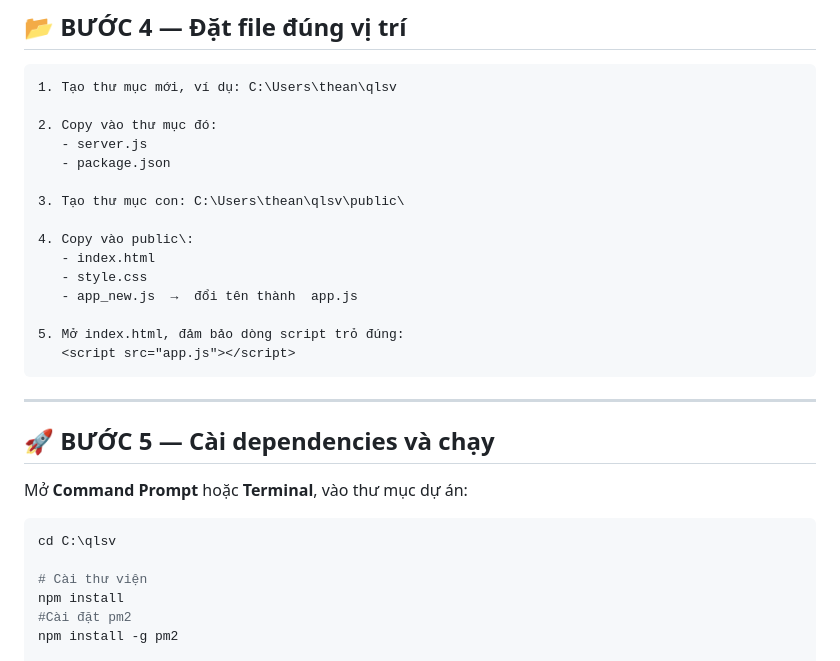
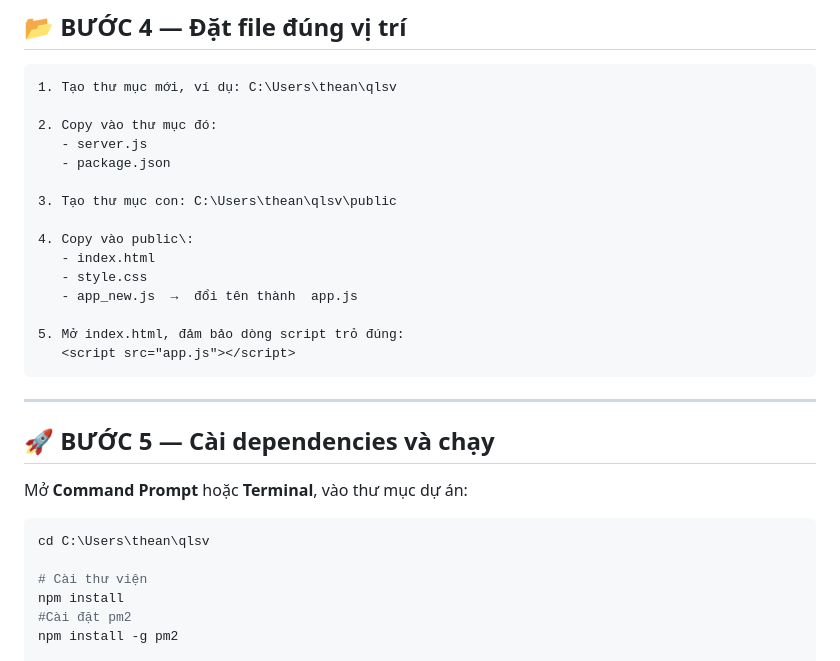
Before and after one commit to segg12345/demo1, a Markdown page: README.md, the part around the change. Drawn GitHub-style.

````diff
--- a/README.md
+++ b/README.md
@@ -82,7 +82,7 @@ const dbConfig = {
    - server.js
    - package.json
 
-3. Tạo thư mục con: C:\Users\thean\qlsv\public\
+3. Tạo thư mục con: C:\Users\thean\qlsv\public
 
 4. Copy vào public\:
    - index.html
@@ -100,7 +100,7 @@ const dbConfig = {
 Mở **Command Prompt** hoặc **Terminal**, vào thư mục dự án:
 
 ```bash
-cd C:\qlsv
+cd C:\Users\thean\qlsv
 
 # Cài thư viện
 npm install
````
